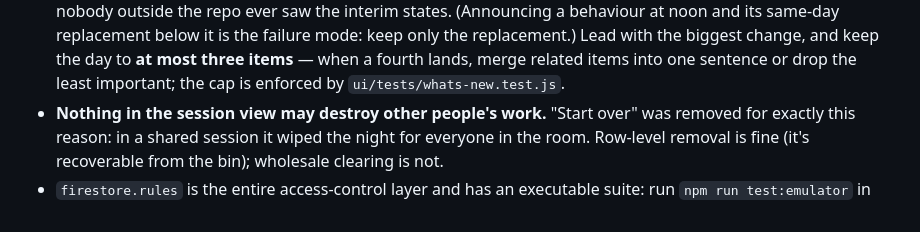
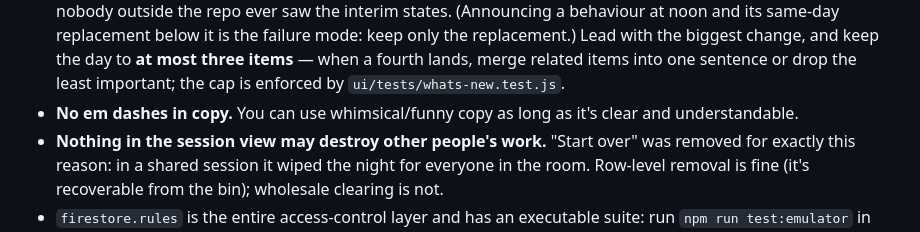
Before and after one commit to UkuleleTuesday/setlister, a Markdown page: AGENTS.md, the part around the change. GitHub-like rendering.

Commit message:
AGENTS.md: no em dashes in copy
Co-Authored-By: Claude Opus 5 <noreply@anthropic.com>
Claude-Session: https://claude.ai/code/session_011KNYLkZS6cbJJmYG9EXzFS

```diff
--- a/AGENTS.md
+++ b/AGENTS.md
@@ -76,6 +76,8 @@ export. Every UI change is a mobile change first; desktop is incidental.
   three items** — when a fourth lands, merge related items into one sentence
   or drop the least important; the cap is enforced by
   `ui/tests/whats-new.test.js`.
+- **No em dashes in copy.** You can use whimsical/funny copy as long as it's
+  clear and understandable.
 - **Nothing in the session view may destroy other people's work.** "Start over"
   was removed for exactly this reason: in a shared session it wiped the night
   for everyone in the room. Row-level removal is fine (it's recoverable from the
```
